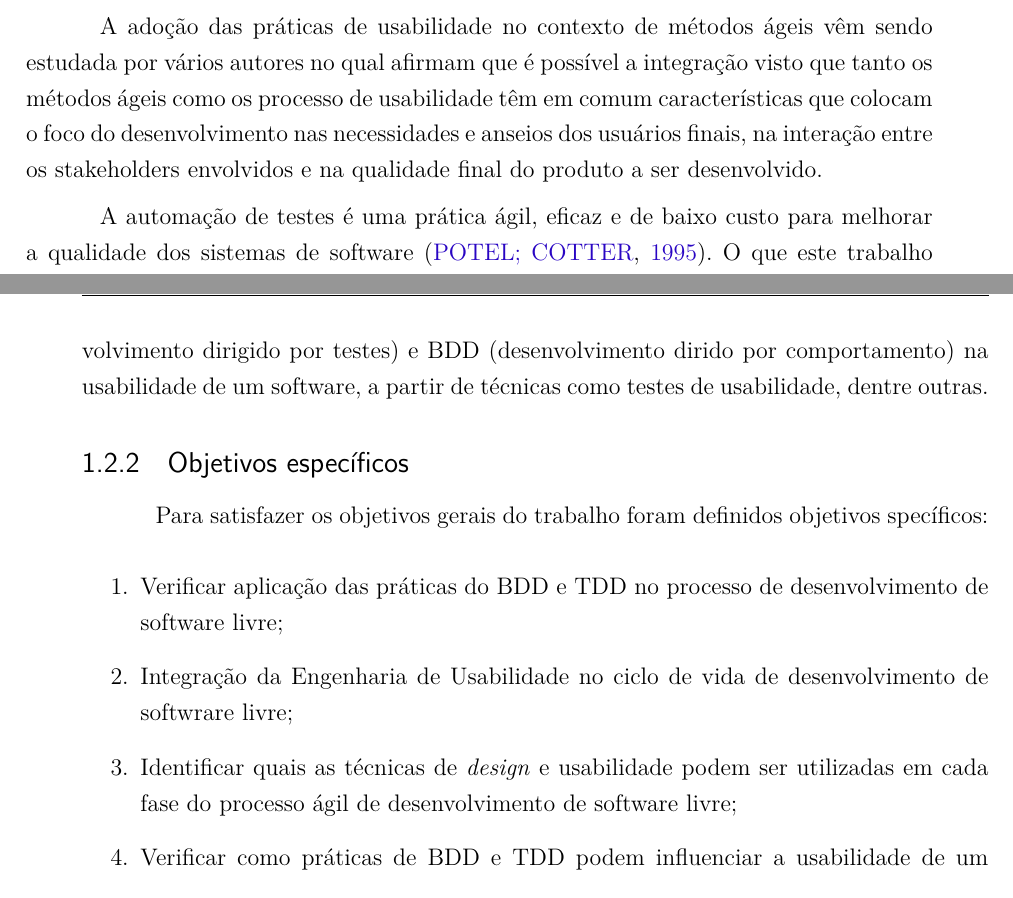
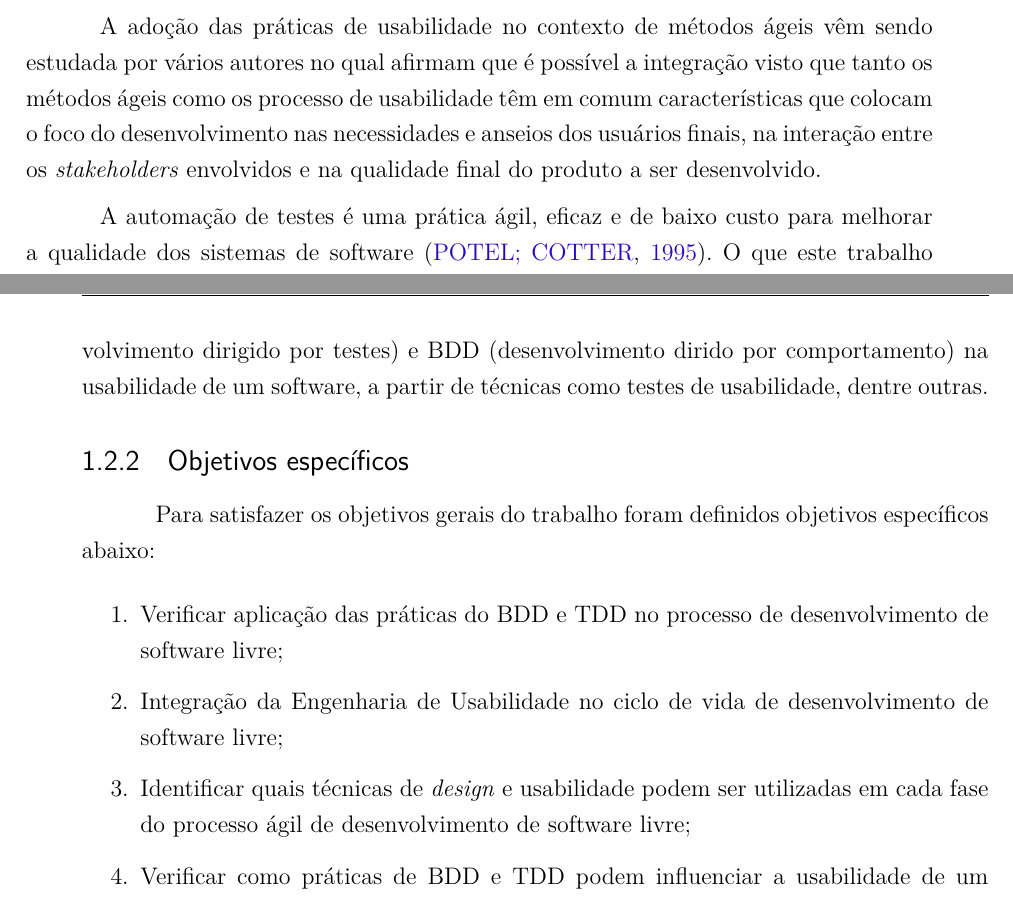
Before and after one commit to riurick/tcc_texto, a LaTeX thesis (tcc.tex, which reads capitulos/1-introducao.tex): two parts of pages 22 and 23 of 111, joined at a grey line, cut so that both start at the same text. Compiled offline with pdfLaTeX.

Commit message:
Update 1-introducao.tex

```diff
--- a/capitulos/1-introducao.tex
+++ b/capitulos/1-introducao.tex
@@ -25,10 +25,10 @@ O Noosfero, um sistema para desenvolvimento de redes sociais na qual faz parte d
 
 Entender o perfil do usuário é um dos principais pontos que devem ser levados em consideração pelos desenvolvedores de software em geral. Cada perfil de usuário tem suas particularidades e suas expectativas quanto a utilização do sistema. Quando falamos de usuários com experiência de uso de softwares semelhantes é preciso ter uma maior atenção na usabilidade para que possa ter uma boa aceitação e menor impacto com as mudanças.
 
-A adoção das práticas de usabilidade no contexto de métodos ágeis vêm sendo estudada por vários autores no qual afirmam que é possível a integração visto que tanto os métodos ágeis como os processo de usabilidade têm em comum características que colocam o foco do desenvolvimento nas necessidades e anseios dos usuários finais, na interação entre os stakeholders envolvidos e na qualidade final do produto a ser desenvolvido.
+A adoção das práticas de usabilidade no contexto de métodos ágeis vêm sendo estudada por vários autores no qual afirmam que é possível a integração visto que tanto os métodos ágeis como os processo de usabilidade têm em comum características que colocam o foco do desenvolvimento nas necessidades e anseios dos usuários finais, na interação entre os \textit{stakeholders} envolvidos e na qualidade final do produto a ser desenvolvido.
 
 %TODO: apenas falou de software livre e não fez o link que com os métodos ágeis.
-%TODO: software livre é um método empírico de desenvolvimento assim como os métodos ágeis
+%Done: software livre é um método empírico de desenvolvimento assim como os métodos ágeis
 %Done: não fizeram um link entre uma possível relação entre testes e usabilidade
 
 A automação de testes é uma prática ágil, eficaz e de baixo custo para melhorar a qualidade dos sistemas de software~\cite{cotter1995}. O que este trabalho busca é encontrar um ponto de intersecção entre os testes automatizados utilizados no desenvolvimento ágil e a usabilidade de um sistema.
@@ -58,12 +58,12 @@ Este trabalho de conclusão de curso busca analisar técnicas e métodos de usab
 
 \subsection{Objetivos específicos}
 
-Para satisfazer os objetivos gerais do trabalho foram definidos objetivos specíficos:
+Para satisfazer os objetivos gerais do trabalho foram definidos objetivos específicos abaixo:
 
 \begin{enumerate}
 \item Verificar aplicação das práticas do BDD e TDD no processo de desenvolvimento de software livre;
-\item Integração da Engenharia de Usabilidade no ciclo de vida de desenvolvimento de softwrare livre;
-\item Identificar quais as técnicas de \emph{design} e usabilidade  podem ser utilizadas em cada fase do processo ágil de desenvolvimento de software livre;
+\item Integração da Engenharia de Usabilidade no ciclo de vida de desenvolvimento de software livre;
+\item Identificar quais técnicas de \emph{design} e usabilidade  podem ser utilizadas em cada fase do processo ágil de desenvolvimento de software livre;
 \item Verificar como práticas de BDD e TDD podem influenciar a usabilidade de um software.
 
 
```
